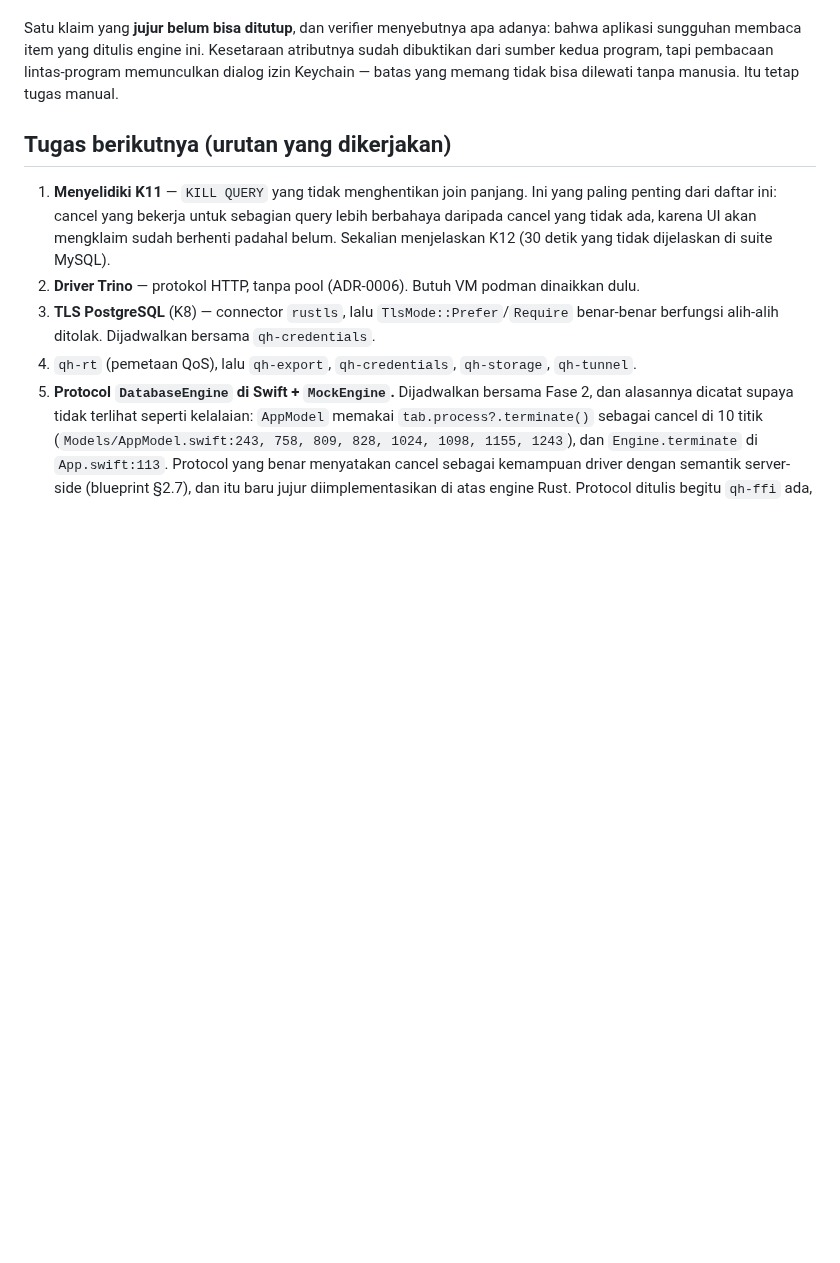
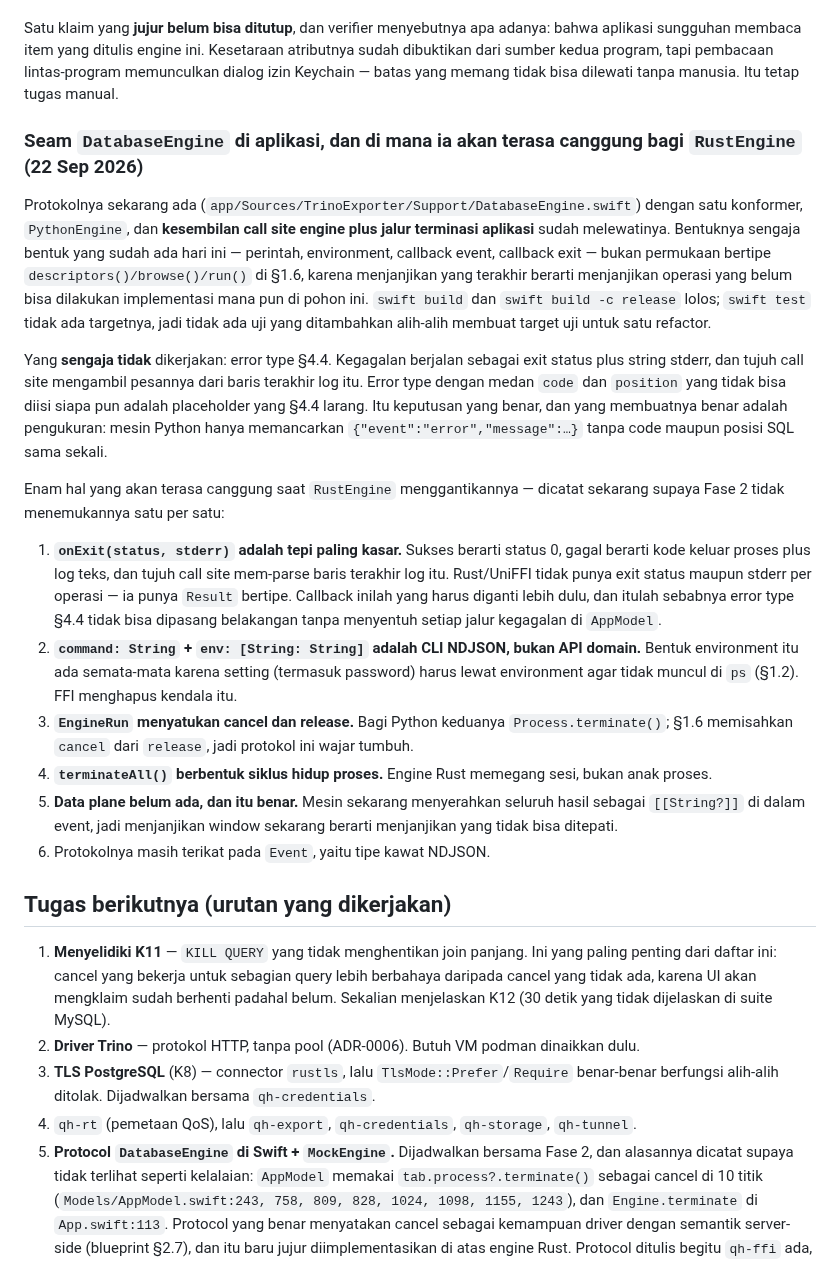
Before and after one commit to faisalcayunda/queryhive, a Markdown page: PROGRESS.md, the part around the change. Drawn GitHub-style; blank space fills up the shorter version.

Commit message:
docs(progress): the DatabaseEngine seam, and its rough edges for the Rust engine
Recording the six places the Fase 1 shape will strain when the FFI-backed engine
replaces the Python one, because they were measured rather than guessed: the
exit-status-plus-stderr callback is what every failure path parses today, and
Rust has a typed Result instead. Also recording why the section 4.4 error type
was deliberately not added.

```diff
--- a/PROGRESS.md
+++ b/PROGRESS.md
@@ -436,6 +436,41 @@ sungguhan membaca item yang ditulis engine ini. Kesetaraan atributnya sudah dibu
 kedua program, tapi pembacaan lintas-program memunculkan dialog izin Keychain — batas yang memang
 tidak bisa dilewati tanpa manusia. Itu tetap tugas manual.
 
+### Seam `DatabaseEngine` di aplikasi, dan di mana ia akan terasa canggung bagi `RustEngine` (22 Sep 2026)
+
+Protokolnya sekarang ada (`app/Sources/TrinoExporter/Support/DatabaseEngine.swift`) dengan satu
+konformer, `PythonEngine`, dan **kesembilan call site engine plus jalur terminasi aplikasi** sudah
+melewatinya. Bentuknya sengaja bentuk yang sudah ada hari ini — perintah, environment, callback
+event, callback exit — bukan permukaan bertipe `descriptors()/browse()/run()` di §1.6, karena
+menjanjikan yang terakhir berarti menjanjikan operasi yang belum bisa dilakukan implementasi mana pun
+di pohon ini. `swift build` dan `swift build -c release` lolos; `swift test` tidak ada targetnya,
+jadi tidak ada uji yang ditambahkan alih-alih membuat target uji untuk satu refactor.
+
+Yang **sengaja tidak** dikerjakan: error type §4.4. Kegagalan berjalan sebagai exit status plus string
+stderr, dan tujuh call site mengambil pesannya dari baris terakhir log itu. Error type dengan medan
+`code` dan `position` yang tidak bisa diisi siapa pun adalah placeholder yang §4.4 larang. Itu
+keputusan yang benar, dan yang membuatnya benar adalah pengukuran: mesin Python hanya memancarkan
+`{"event":"error","message":…}` tanpa code maupun posisi SQL sama sekali.
+
+Enam hal yang akan terasa canggung saat `RustEngine` menggantikannya — dicatat sekarang supaya Fase 2
+tidak menemukannya satu per satu:
+
+1. **`onExit(status, stderr)` adalah tepi paling kasar.** Sukses berarti status 0, gagal berarti kode
+   keluar proses plus log teks, dan tujuh call site mem-parse baris terakhir log itu. Rust/UniFFI
+   tidak punya exit status maupun stderr per operasi — ia punya `Result` bertipe. Callback inilah yang
+   harus diganti lebih dulu, dan itulah sebabnya error type §4.4 tidak bisa dipasang belakangan tanpa
+   menyentuh setiap jalur kegagalan di `AppModel`.
+2. **`command: String` + `env: [String: String]` adalah CLI NDJSON, bukan API domain.** Bentuk
+   environment itu ada semata-mata karena setting (termasuk password) harus lewat environment agar
+   tidak muncul di `ps` (§1.2). FFI menghapus kendala itu.
+3. **`EngineRun` menyatukan cancel dan release.** Bagi Python keduanya `Process.terminate()`;
+   §1.6 memisahkan `cancel` dari `release`, jadi protokol ini wajar tumbuh.
+4. **`terminateAll()` berbentuk siklus hidup proses.** Engine Rust memegang sesi, bukan anak proses.
+5. **Data plane belum ada, dan itu benar.** Mesin sekarang menyerahkan seluruh hasil sebagai
+   `[[String?]]` di dalam event, jadi menjanjikan window sekarang berarti menjanjikan yang tidak bisa
+   ditepati.
+6. Protokolnya masih terikat pada `Event`, yaitu tipe kawat NDJSON.
+
 ## Tugas berikutnya (urutan yang dikerjakan)
 
 1. **Menyelidiki K11** — `KILL QUERY` yang tidak menghentikan join panjang. Ini yang paling
```
